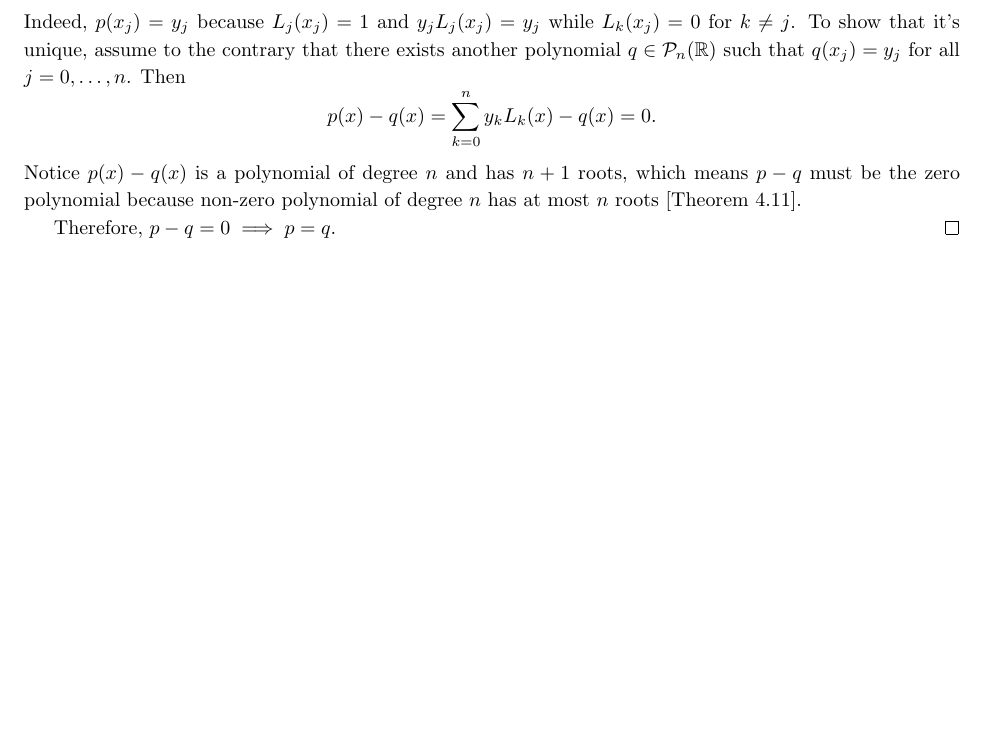
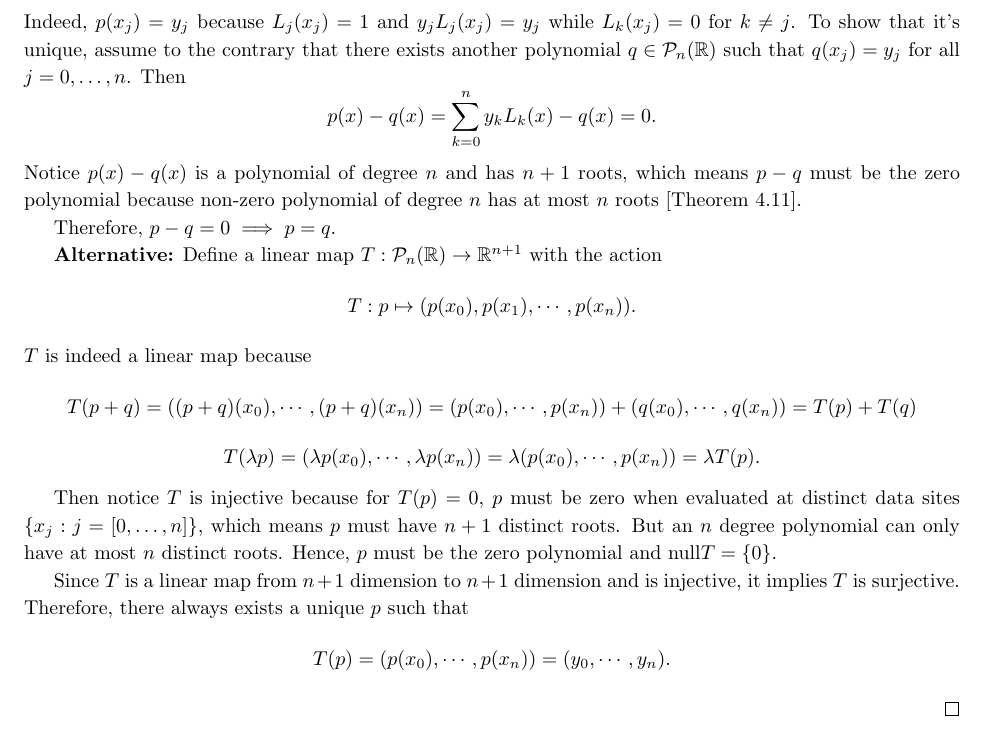
Before and after one commit to moneybabe/MATH, a LaTeX problem sheet (MATH110/hw7/hw7.tex): part of page 4 of 5, cut so that both start at the same text, the shorter picture padded with empty space. Compiled offline with pdfLaTeX.

Commit message:
hw7 new proof

```diff
--- a/MATH110/hw7/hw7.tex
+++ b/MATH110/hw7/hw7.tex
@@ -153,6 +153,24 @@ such that $p(x_j)=y_j$, for all $j=0,\ldots, n$.
     [Theorem 4.11].
 
     Therefore, $p-q=0\implies p=q$.
+
+    \textbf{Alternative:} Define a linear map $T:\mathcal{P}_n(\mathbb{R})\to \mathbb{R}^{n+1}$ with
+    the action
+    $$T:p\mapsto (p(x_0), p(x_1), \cdots, p(x_n)).$$
+    $T$ is indeed a linear map because
+    $$T(p+q) = ((p+q)(x_0), \cdots, (p+q)(x_n)) = (p(x_0), \cdots, p(x_n))+(q(x_0),\cdots, q(x_n))
+    =T(p)+T(q)$$
+    $$T(\lambda p) = (\lambda p(x_0),\cdots, \lambda p(x_n))=\lambda (p(x_0),\cdots, p(x_n))=
+    \lambda T(p).$$
+
+    Then notice $T$ is injective because for $T(p)=0$, $p$ must be zero when evaluated at distinct
+    data sites $\{x_j:j=[0,\dots,n]\}$, which means $p$ must have $n+1$ distinct roots.
+    But an $n$ degree polynomial can only have at most $n$ distinct roots. Hence, $p$ must be the
+    zero polynomial and $\mathrm{null}T = \{0\}$.
+
+    Since $T$ is a linear map from $n+1$ dimension to $n+1$ dimension and is injective, it implies
+    $T$ is surjective. Therefore, there always exists a unique $p$ such that
+    $$T(p)=(p(x_0),\cdots,p(x_n))=(y_0, \cdots, y_n).$$
 \end{proof}
 
 \newpage
```
Also changed, not shown: MATH110/hw7/hw7.pdf.
